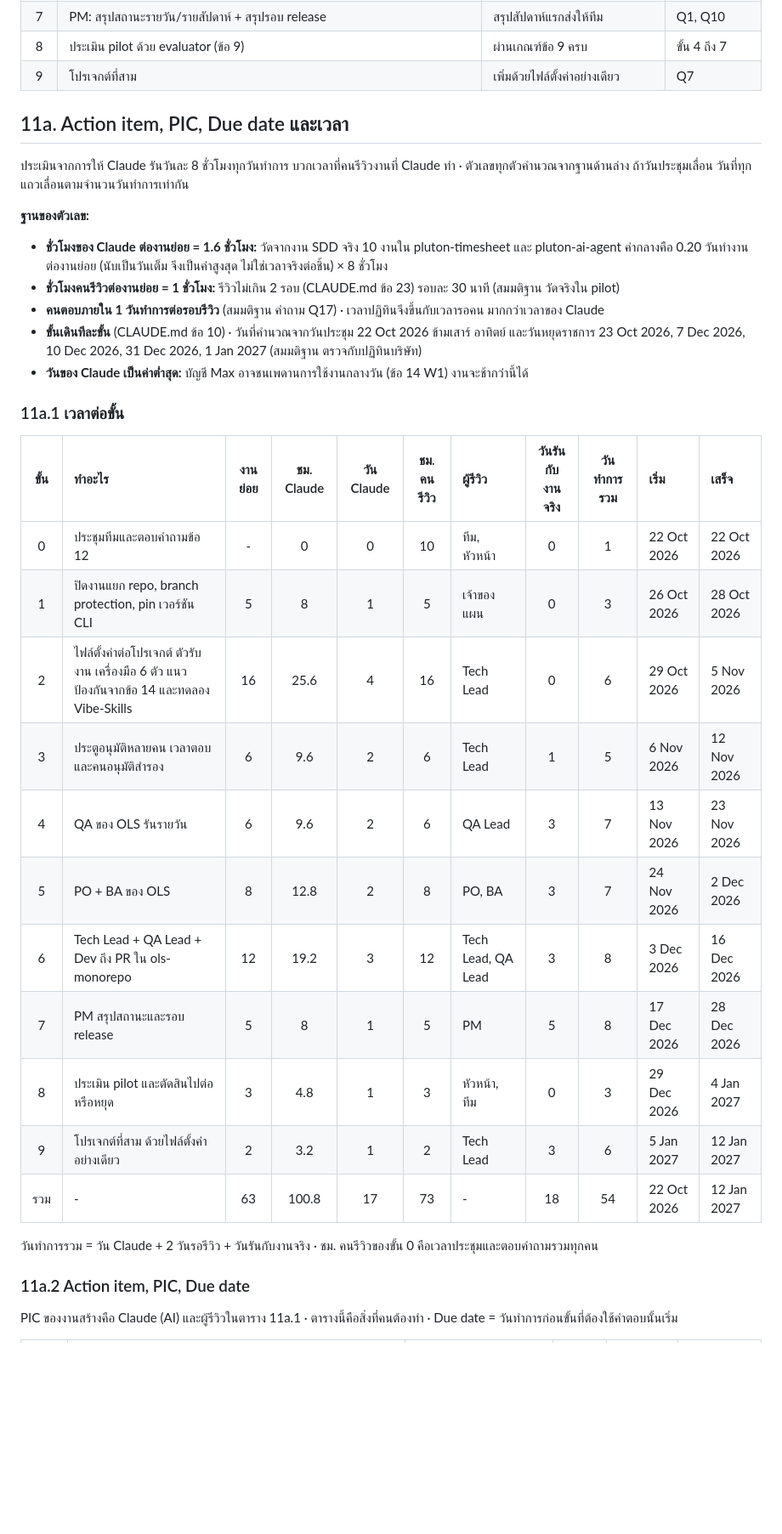
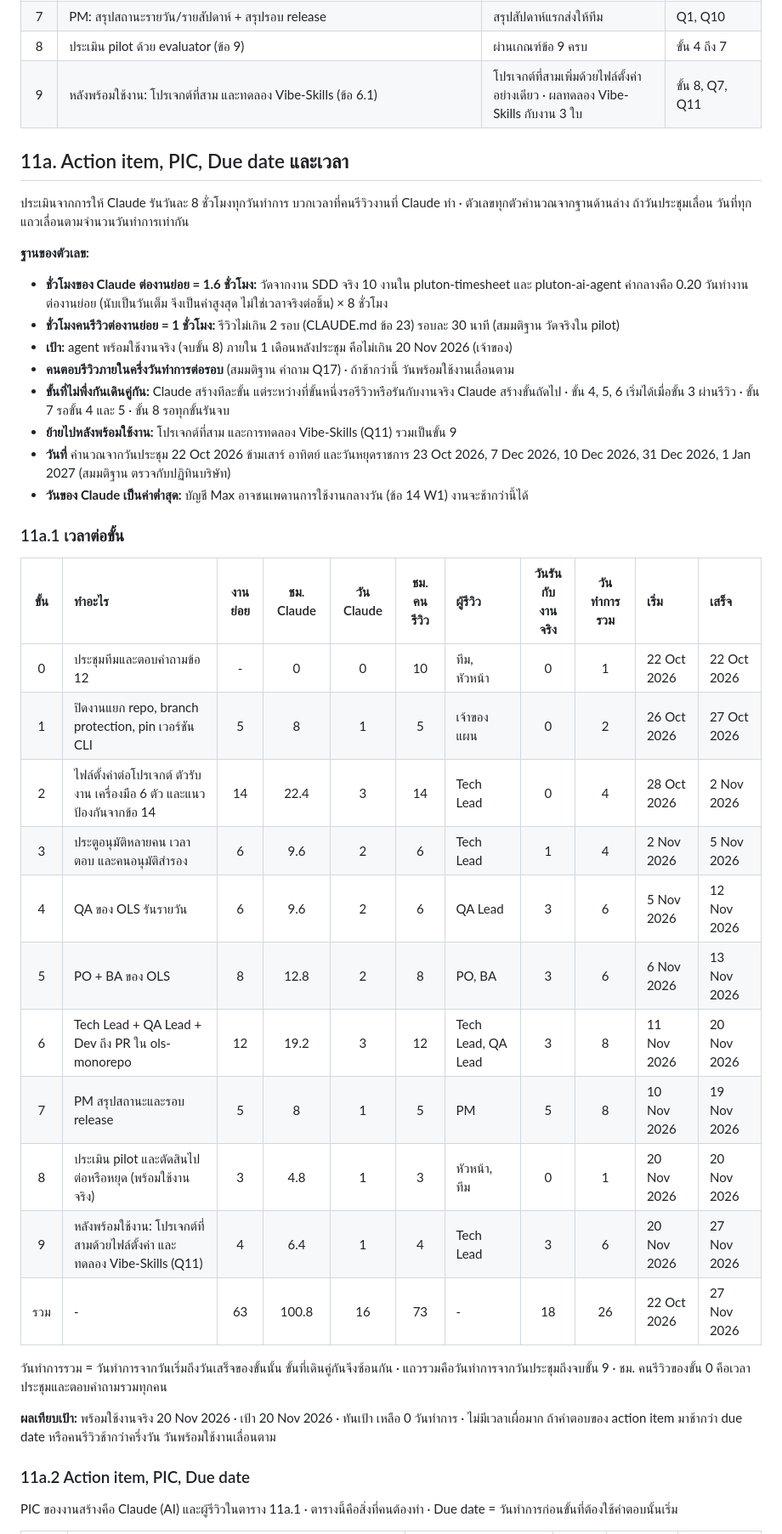
Before and after one commit to Thitic9203/pluton-ai-agent, a Markdown page: docs/plans/agent-team-multi-project.md, the part around one of its changes. Shown at 85% size. Rendered like a GitHub page; blank space fills up the shorter version.

```diff
--- a/docs/plans/agent-team-multi-project.md
+++ b/docs/plans/agent-team-multi-project.md
@@ -354,7 +354,7 @@ skills: ols-qa
 | 6 | Tech Lead + QA Lead (Gate 1, Gate 2) + Dev ถึง PR ใน ols-monorepo | 1 PR ที่ทีม dev ของ OLS รีวิวได้ | Q5, Q12, Q18 |
 | 7 | PM: สรุปสถานะรายวัน/รายสัปดาห์ + สรุปรอบ release | สรุปสัปดาห์แรกส่งให้ทีม | Q1, Q10 |
 | 8 | ประเมิน pilot ด้วย evaluator (ข้อ 9) | ผ่านเกณฑ์ข้อ 9 ครบ | ขั้น 4 ถึง 7 |
-| 9 | โปรเจกต์ที่สาม | เพิ่มด้วยไฟล์ตั้งค่าอย่างเดียว | Q7 |
+| 9 | หลังพร้อมใช้งาน: โปรเจกต์ที่สาม และทดลอง Vibe-Skills (ข้อ 6.1) | โปรเจกต์ที่สามเพิ่มด้วยไฟล์ตั้งค่าอย่างเดียว · ผลทดลอง Vibe-Skills กับงาน 3 ใบ | ขั้น 8, Q7, Q11 |
 
 ## 11a. Action item, PIC, Due date และเวลา
 
@@ -365,8 +365,11 @@ skills: ols-qa
 
 - **ชั่วโมงของ Claude ต่องานย่อย = 1.6 ชั่วโมง:** วัดจากงาน SDD จริง 10 งานใน pluton-timesheet และ pluton-ai-agent ค่ากลางคือ 0.20 วันทำงานต่องานย่อย (นับเป็นวันเต็ม จึงเป็นค่าสูงสุด ไม่ใช่เวลาจริงต่อชิ้น) × 8 ชั่วโมง
 - **ชั่วโมงคนรีวิวต่องานย่อย = 1 ชั่วโมง:** รีวิวไม่เกิน 2 รอบ (CLAUDE.md ข้อ 23) รอบละ 30 นาที (สมมติฐาน วัดจริงใน pilot)
-- **คนตอบภายใน 1 วันทำการต่อรอบรีวิว** (สมมติฐาน คำถาม Q17) · เวลาปฏิทินจึงขึ้นกับเวลารอคน มากกว่าเวลาของ Claude
-- **ขั้นเดินทีละขั้น** (CLAUDE.md ข้อ 10) · วันที่คำนวณจากวันประชุม 22 Oct 2026 ข้ามเสาร์ อาทิตย์ และวันหยุดราชการ 23 Oct 2026, 7 Dec 2026, 10 Dec 2026, 31 Dec 2026, 1 Jan 2027 (สมมติฐาน ตรวจกับปฏิทินบริษัท)
+- **เป้า:** agent พร้อมใช้งานจริง (จบขั้น 8) ภายใน 1 เดือนหลังประชุม คือไม่เกิน 20 Nov 2026 (เจ้าของ)
+- **คนตอบรีวิวภายในครึ่งวันทำการต่อรอบ** (สมมติฐาน คำถาม Q17) · ถ้าช้ากว่านี้ วันพร้อมใช้งานเลื่อนตาม
+- **ขั้นที่ไม่พึ่งกันเดินคู่กัน:** Claude สร้างทีละขั้น แต่ระหว่างที่ขั้นหนึ่งรอรีวิวหรือรันกับงานจริง Claude สร้างขั้นถัดไป · ขั้น 4, 5, 6 เริ่มได้เมื่อขั้น 3 ผ่านรีวิว · ขั้น 7 รอขั้น 4 และ 5 · ขั้น 8 รอทุกขั้นรันจบ
+- **ย้ายไปหลังพร้อมใช้งาน:** โปรเจกต์ที่สาม และการทดลอง Vibe-Skills (Q11) รวมเป็นขั้น 9
+- **วันที่** คำนวณจากวันประชุม 22 Oct 2026 ข้ามเสาร์ อาทิตย์ และวันหยุดราชการ 23 Oct 2026, 7 Dec 2026, 10 Dec 2026, 31 Dec 2026, 1 Jan 2027 (สมมติฐาน ตรวจกับปฏิทินบริษัท)
 - **วันของ Claude เป็นค่าต่ำสุด:** บัญชี Max อาจชนเพดานการใช้งานกลางวัน (ข้อ 14 W1) งานจะช้ากว่านี้ได้
 
 ### 11a.1 เวลาต่อขั้น
@@ -374,18 +377,20 @@ skills: ols-qa
 | ขั้น | ทำอะไร | งานย่อย | ชม. Claude | วัน Claude | ชม. คนรีวิว | ผู้รีวิว | วันรันกับงานจริง | วันทำการรวม | เริ่ม | เสร็จ |
 | :---: | :--- | :---: | :---: | :---: | :---: | :--- | :---: | :---: | :--- | :--- |
 | 0 | ประชุมทีมและตอบคำถามข้อ 12 | - | 0 | 0 | 10 | ทีม, หัวหน้า | 0 | 1 | 22 Oct 2026 | 22 Oct 2026 |
-| 1 | ปิดงานแยก repo, branch protection, pin เวอร์ชัน CLI | 5 | 8 | 1 | 5 | เจ้าของแผน | 0 | 3 | 26 Oct 2026 | 28 Oct 2026 |
-| 2 | ไฟล์ตั้งค่าต่อโปรเจกต์ ตัวรับงาน เครื่องมือ 6 ตัว แนวป้องกันจากข้อ 14 และทดลอง Vibe-Skills | 16 | 25.6 | 4 | 16 | Tech Lead | 0 | 6 | 29 Oct 2026 | 5 Nov 2026 |
-| 3 | ประตูอนุมัติหลายคน เวลาตอบ และคนอนุมัติสำรอง | 6 | 9.6 | 2 | 6 | Tech Lead | 1 | 5 | 6 Nov 2026 | 12 Nov 2026 |
-| 4 | QA ของ OLS รันรายวัน | 6 | 9.6 | 2 | 6 | QA Lead | 3 | 7 | 13 Nov 2026 | 23 Nov 2026 |
-| 5 | PO + BA ของ OLS | 8 | 12.8 | 2 | 8 | PO, BA | 3 | 7 | 24 Nov 2026 | 2 Dec 2026 |
-| 6 | Tech Lead + QA Lead + Dev ถึง PR ใน ols-monorepo | 12 | 19.2 | 3 | 12 | Tech Lead, QA Lead | 3 | 8 | 3 Dec 2026 | 16 Dec 2026 |
-| 7 | PM สรุปสถานะและรอบ release | 5 | 8 | 1 | 5 | PM | 5 | 8 | 17 Dec 2026 | 28 Dec 2026 |
-| 8 | ประเมิน pilot และตัดสินไปต่อหรือหยุด | 3 | 4.8 | 1 | 3 | หัวหน้า, ทีม | 0 | 3 | 29 Dec 2026 | 4 Jan 2027 |
-| 9 | โปรเจกต์ที่สาม ด้วยไฟล์ตั้งค่าอย่างเดียว | 2 | 3.2 | 1 | 2 | Tech Lead | 3 | 6 | 5 Jan 2027 | 12 Jan 2027 |
-| รวม | - | 63 | 100.8 | 17 | 73 | - | 18 | 54 | 22 Oct 2026 | 12 Jan 2027 |
+| 1 | ปิดงานแยก repo, branch protection, pin เวอร์ชัน CLI | 5 | 8 | 1 | 5 | เจ้าของแผน | 0 | 2 | 26 Oct 2026 | 27 Oct 2026 |
+| 2 | ไฟล์ตั้งค่าต่อโปรเจกต์ ตัวรับงาน เครื่องมือ 6 ตัว และแนวป้องกันจากข้อ 14 | 14 | 22.4 | 3 | 14 | Tech Lead | 0 | 4 | 28 Oct 2026 | 2 Nov 2026 |
+| 3 | ประตูอนุมัติหลายคน เวลาตอบ และคนอนุมัติสำรอง | 6 | 9.6 | 2 | 6 | Tech Lead | 1 | 4 | 2 Nov 2026 | 5 Nov 2026 |
+| 4 | QA ของ OLS รันรายวัน | 6 | 9.6 | 2 | 6 | QA Lead | 3 | 6 | 5 Nov 2026 | 12 Nov 2026 |
+| 5 | PO + BA ของ OLS | 8 | 12.8 | 2 | 8 | PO, BA | 3 | 6 | 6 Nov 2026 | 13 Nov 2026 |
+| 6 | Tech Lead + QA Lead + Dev ถึง PR ใน ols-monorepo | 12 | 19.2 | 3 | 12 | Tech Lead, QA Lead | 3 | 8 | 11 Nov 2026 | 20 Nov 2026 |
+| 7 | PM สรุปสถานะและรอบ release | 5 | 8 | 1 | 5 | PM | 5 | 8 | 10 Nov 2026 | 19 Nov 2026 |
+| 8 | ประเมิน pilot และตัดสินไปต่อหรือหยุด (พร้อมใช้งานจริง) | 3 | 4.8 | 1 | 3 | หัวหน้า, ทีม | 0 | 1 | 20 Nov 2026 | 20 Nov 2026 |
+| 9 | หลังพร้อมใช้งาน: โปรเจกต์ที่สามด้วยไฟล์ตั้งค่า และทดลอง Vibe-Skills (Q11) | 4 | 6.4 | 1 | 4 | Tech Lead | 3 | 6 | 20 Nov 2026 | 27 Nov 2026 |
+| รวม | - | 63 | 100.8 | 16 | 73 | - | 18 | 26 | 22 Oct 2026 | 27 Nov 2026 |
 
-วันทำการรวม = วัน Claude + 2 วันรอรีวิว + วันรันกับงานจริง · ชม. คนรีวิวของขั้น 0 คือเวลาประชุมและตอบคำถามรวมทุกคน
+วันทำการรวม = วันทำการจากวันเริ่มถึงวันเสร็จของขั้นนั้น ขั้นที่เดินคู่กันจึงซ้อนกัน · แถวรวมคือวันทำการจากวันประชุมถึงจบขั้น 9 · ชม. คนรีวิวของขั้น 0 คือเวลาประชุมและตอบคำถามรวมทุกคน
+
+**ผลเทียบเป้า:** พร้อมใช้งานจริง 20 Nov 2026 · เป้า 20 Nov 2026 · ทันเป้า เหลือ 0 วันทำการ · ไม่มีเวลาเผื่อมาก ถ้าคำตอบของ action item มาช้ากว่า due date หรือคนรีวิวช้ากว่าครึ่งวัน วันพร้อมใช้งานเลื่อนตาม
 
 ### 11a.2 Action item, PIC, Due date
 
```
Also changed, not shown: other parts of docs/plans/agent-team-multi-project.md (+20 -20 lines).
